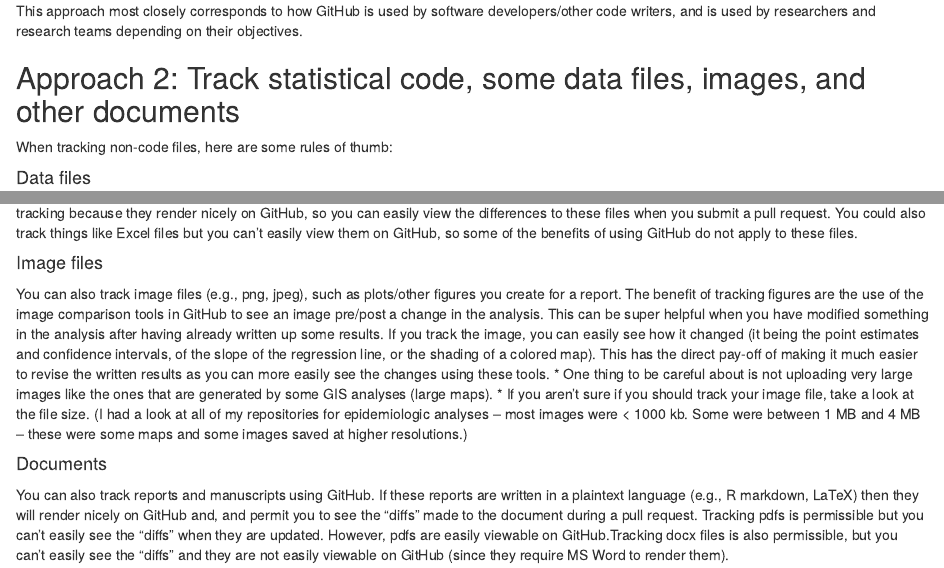
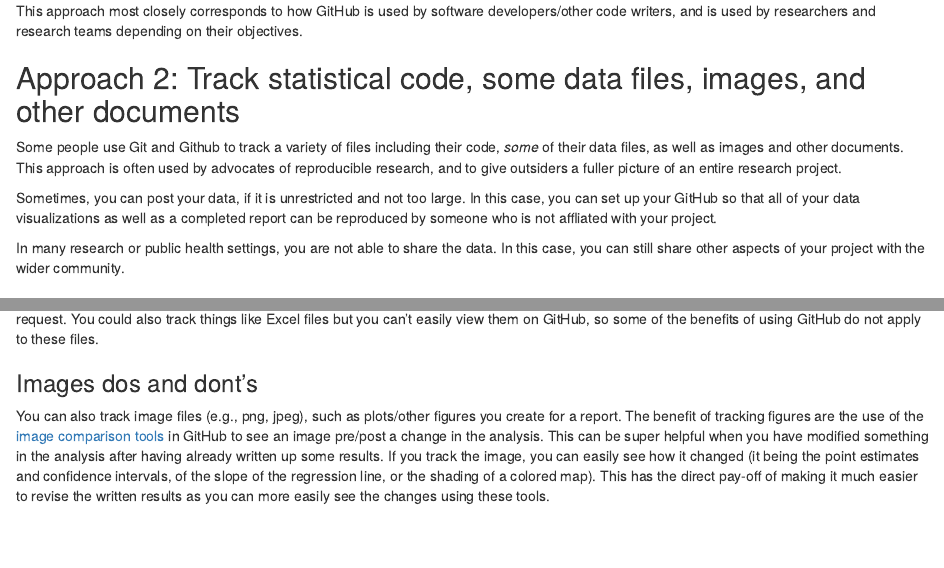
Before and after one commit to laurenwilner/github_training_site, an R Markdown document (05_dos-and-donts.Rmd): the page in a window 1100 px wide, from 240 px down, and a second part further down, joined at a grey line. Rendered offline with R 4.5, knitr and Pandoc, with nearby package versions; drawn as R Markdown's standard HTML page in place of the format the file asks for.

Commit message:
updated dos and donts

```diff
--- a/05_dos-and-donts.Rmd
+++ b/05_dos-and-donts.Rmd
@@ -18,9 +18,17 @@
 
 ## Approach 2: Track statistical code, some data files, images, and other documents
 
-When tracking non-code files, here are some rules of thumb:
+Some people use Git and Github to track a variety of files including their code,
+*some* of their data files, as well as images and other documents. This approach
+is often used by advocates of reproducible research, and to give outsiders a
+fuller picture of an entire research project.
 
-#### Data files
+Sometimes, you can post your data, if it is unrestricted and not too large. In
+this case, you can set up your GitHub so that all of your data visualizations
+as well as a completed report can be reproduced by someone who is not affliated
+with your project.
 
-**Don't track restricted data!**
+In many research or public health settings, you are not able to share the data.
+In this case, you can still share other aspects of your project with the wider
+community.
 
@@ -36,3 +58,2 @@
-easily view the differences to these files when you submit a pull request. You could also track things like Excel files but you can't easily view them on GitHub, so some of the benefits of using GitHub do not apply to these files.
+`r emo::ji("check")` **Do track plain text data files (e.g., csv and txt files) **
 
-#### Image files
@@ -39,13 +62,16 @@
+could also track things like Excel files but you can't easily view them on
+GitHub, so some of the benefits of using GitHub do not apply to these files.
 
-You can also track image files (e.g., png, jpeg), such as plots/other figures you create for a
-report. The benefit of  tracking figures are the use of the image comparison tools in GitHub to see an image pre/post a change in the analysis. This can be super helpful when you have modified something in the analysis after having already written up some results. If you track the image, you can easily see how it changed (it being the point estimates and confidence intervals, of the slope of the regression line, or the shading of a colored map). This has the direct pay-off of making it much easier to revise the written results as you can more easily see the changes using these tools.
-* One thing to be careful about is not uploading very large images like the
-ones that are generated by some GIS analyses (large maps).
-* If you aren't sure if you should track your image file, take a look at the
-file size. (I had a look at all of my repositories for epidemiologic analyses --
-most images were < 1000 kb. Some were between 1 MB and 4 MB -- these were some
-maps and some images saved at higher resolutions.)
+### Images dos and dont's
 
-#### Documents
+You can also track image files (e.g., png, jpeg), such as plots/other figures
+you create for a report. The benefit of  tracking figures are the use of the
+[image comparison tools](https://github.blog/2011-03-21-behold-image-view-modes/)
+in GitHub to see an image pre/post a change in the
+analysis. This can be super helpful when you have modified something in the
+analysis after having already written up some results. If you track the image,
+you can easily see how it changed (it being the point estimates and confidence
+intervals, of the slope of the regression line, or the shading of a colored map).
+This has the direct pay-off of making it much easier to revise the written
+results as you can more easily see the changes using these tools.
 
-You can also track reports and manuscripts using GitHub. If these reports are written in a plaintext language (e.g., R markdown, LaTeX) then they will render nicely on GitHub and, and permit you to see the "diffs" made to the document during a pull request. Tracking pdfs is permissible but you can't easily see the "diffs" when they are updated. However, pdfs are easily viewable on GitHub.Tracking docx files is also permissible, but you can't easily see the "diffs" and they are not easily viewable on GitHub (since they require MS Word to render them).
```
Also changed, not shown: index.md (deleted), 05_dos-and-donts.Rmd (53 more changed lines), 5 other files.
